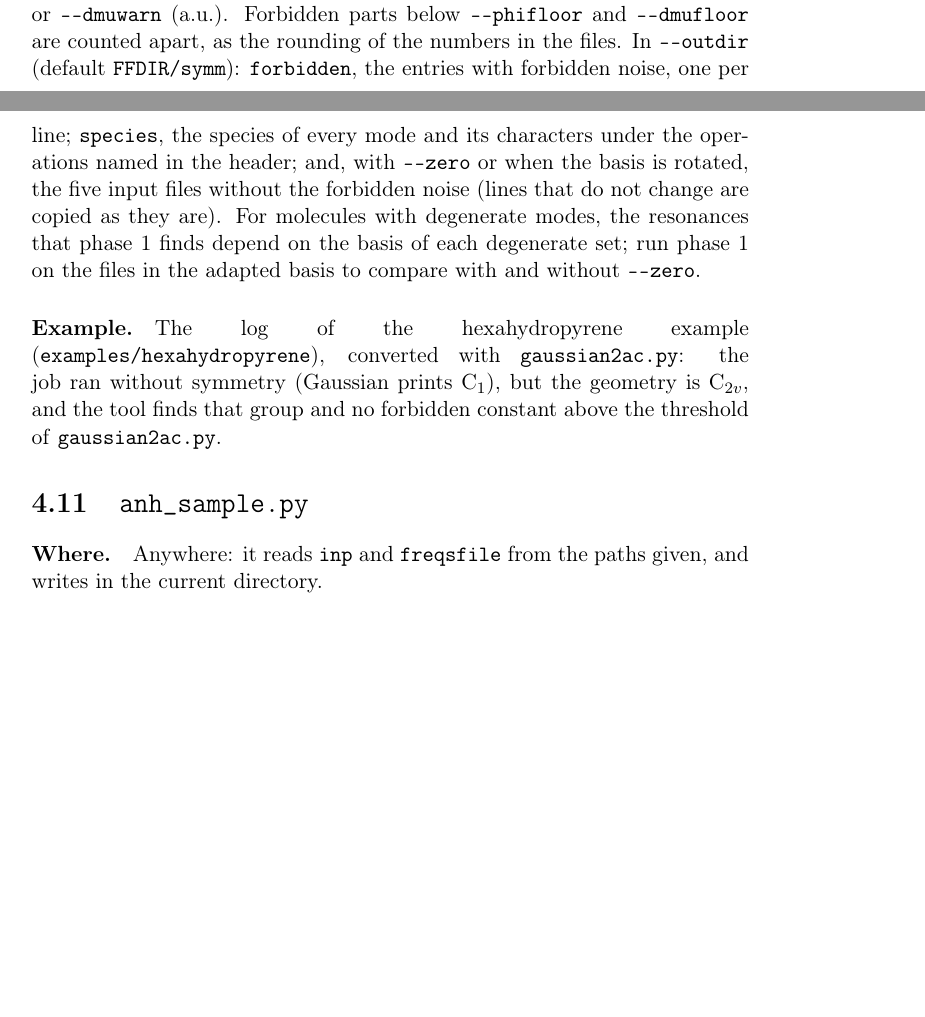
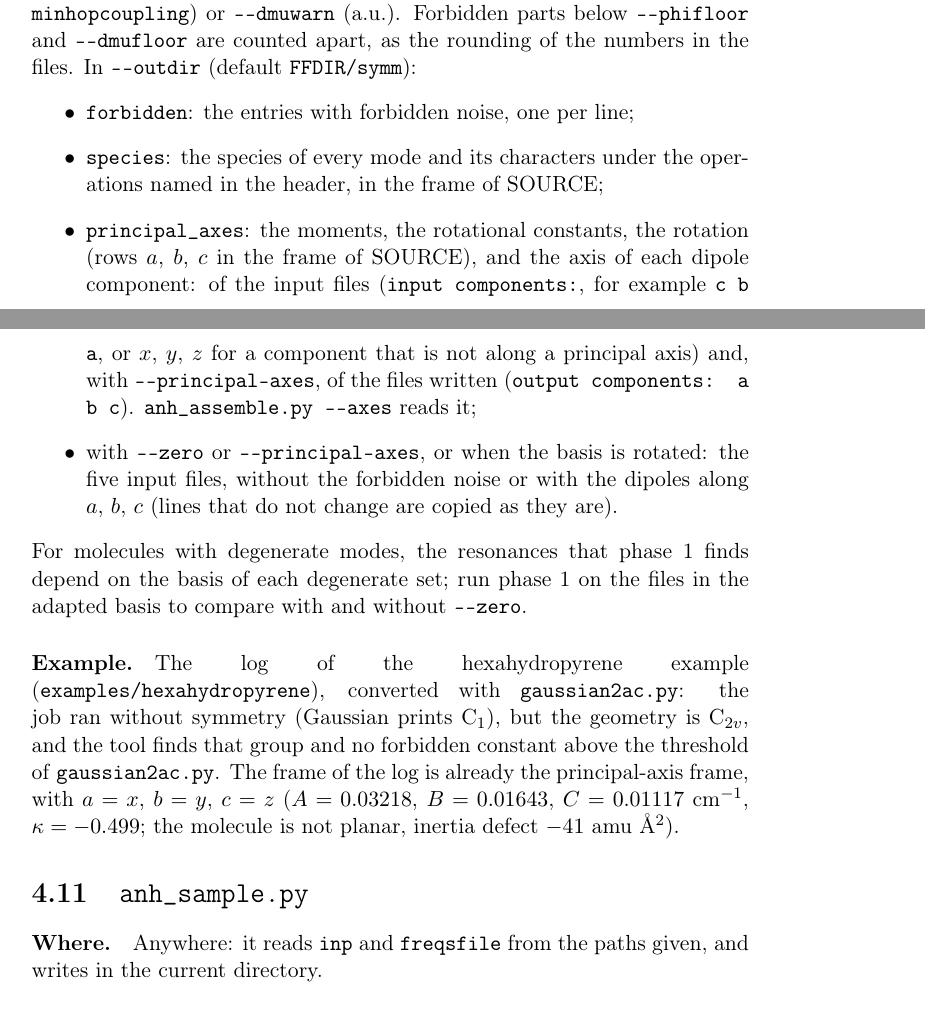
Before and after one commit to gmulas/AnharmoniCaOs-manual, a LaTeX document (manual.tex, which reads chapters/programs.tex): two parts of pages 34 and 35 of 83 before the commit and two parts of pages 35 and 36 of 84 after it, joined at a grey line, cut so that both start at the same text, the shorter picture padded with empty space. Compiled offline with pdfLaTeX.

Commit message:
anh_symm.py: principal axes of inertia and --principal-axes
The section on anh_symm.py describes the principal axes of inertia that it
now reports, from the geometry and masses of the harmonic calculation:
- the rotational constants A, B, C, the asymmetry parameter and the
  inertia defect;
- symmetric tops;
- whether the frame of the dipole derivatives is already the
  principal-axis frame.

It also describes:
- --principal-axes and --inertiatol;
- why the components must be rotated before phase 1 to be read as a-, b-
  and c-type bands;
- the new principal_axes output file.

The hexahydropyrene example now gives its frame (already principal,
a = x, b = y, c = z). PGOPHER (Western 2017) is added to manual.bib.

make pdf: 84 pages, no undefined references.

Co-Authored-By: Claude Opus 5.5 <noreply@anthropic.com>

```diff
--- a/chapters/programs.tex
+++ b/chapters/programs.tex
@@ -823,11 +861,23 @@ largest entries named; a warning when they exceed \texttt{-{}-phiwarn}
 \texttt{-{}-dmuwarn} (a.u.). Forbidden parts below \texttt{-{}-phifloor}
 and \texttt{-{}-dmufloor} are counted apart, as the rounding of the
 numbers in the files. In \texttt{-{}-outdir} (default
-\file{FFDIR/symm}): \file{forbidden}, the entries with forbidden noise, one
-per line; \file{species}, the species of every mode and its characters
-under the operations named in the header; and, with \texttt{-{}-zero} or
-when the basis is rotated, the five input files without the forbidden
-noise (lines that do not change are copied as they are). For molecules
+\file{FFDIR/symm}):
+\begin{itemize}
+\item \file{forbidden}: the entries with forbidden noise, one per line;
+\item \file{species}: the species of every mode and its characters
+  under the operations named in the header, in the frame of SOURCE;
+\item \file{principal\_axes}: the moments, the rotational constants,
+  the rotation (rows $a$, $b$, $c$ in the frame of SOURCE), and the axis of
+  each dipole component: of the input files (\texttt{input components:},
+  for example \texttt{c b a}, or $x$, $y$, $z$ for a component that is not
+  along a principal axis) and, with \texttt{-{}-principal-axes}, of the
+  files written (\texttt{output components: a b c}).
+  \prog{anh\_assemble.py~-{}-axes} reads it;
+\item with \texttt{-{}-zero} or \texttt{-{}-principal-axes}, or when the
+  basis is rotated: the five input files, without the forbidden noise or
+  with the dipoles along $a$, $b$, $c$ (lines that do not change are
+  copied as they are).
+\end{itemize} For molecules
 with degenerate modes, the resonances that phase~1 finds depend on the
 basis of each degenerate set; run phase~1 on the files in the adapted
 basis to compare with and without \texttt{-{}-zero}.
@@ -836,7 +886,10 @@ basis to compare with and without \texttt{-{}-zero}.
 (\file{examples/hexahydropyrene}), converted with \prog{gaussian2ac.py}:
 the job ran without symmetry (Gaussian prints C$_1$), but the geometry is
 C$_{2v}$, and the tool finds that group and no forbidden constant above
-the threshold of \prog{gaussian2ac.py}.
+the threshold of \prog{gaussian2ac.py}. The frame of the log is already
+the principal-axis frame, with $a = x$, $b = y$, $c = z$
+($A = 0.03218$, $B = 0.01643$, $C = 0.01117$~cm$^{-1}$, $\kappa = -0.499$;
+the molecule is not planar, inertia defect $-41$~amu~\AA$^2$).
 
 \section{\prog{anh\_sample.py}}\label{sec:run-sample}
 
```
Also changed, not shown: manual.bib (+10 -0 lines), chapters/programs.tex (44 more changed lines).
